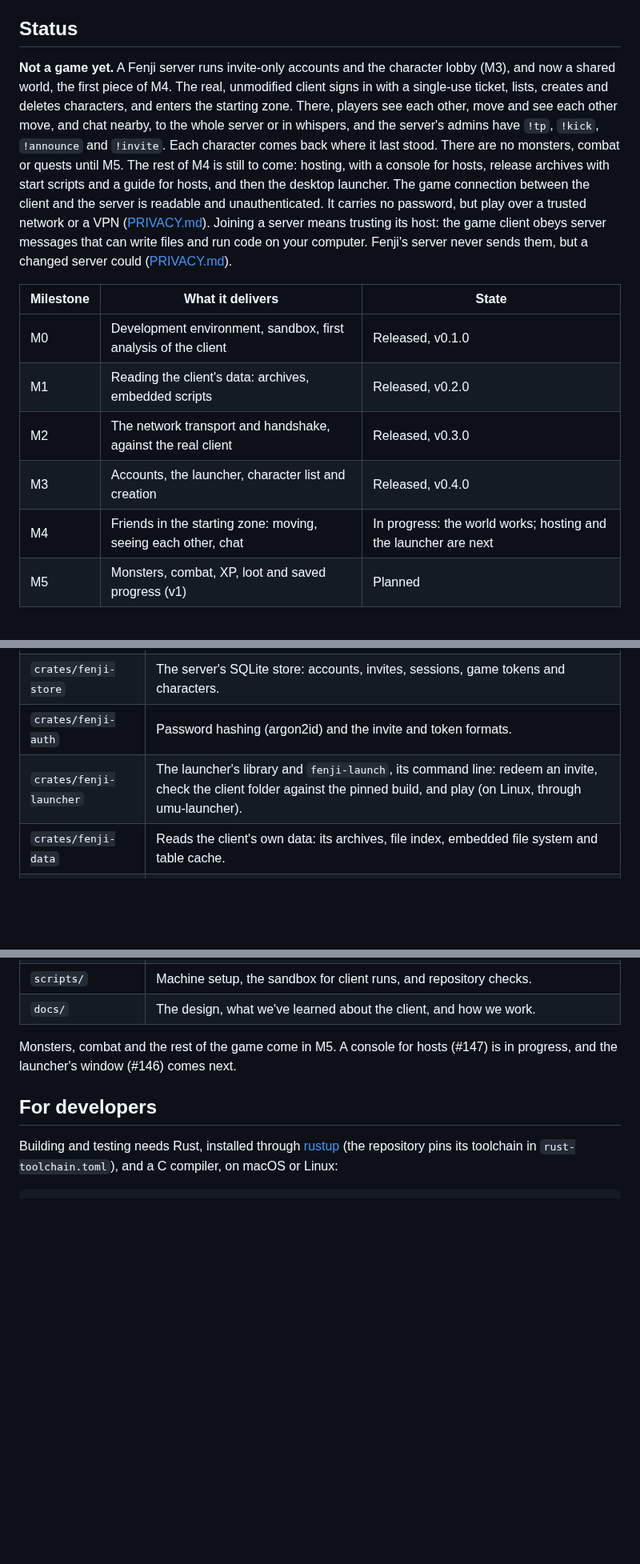
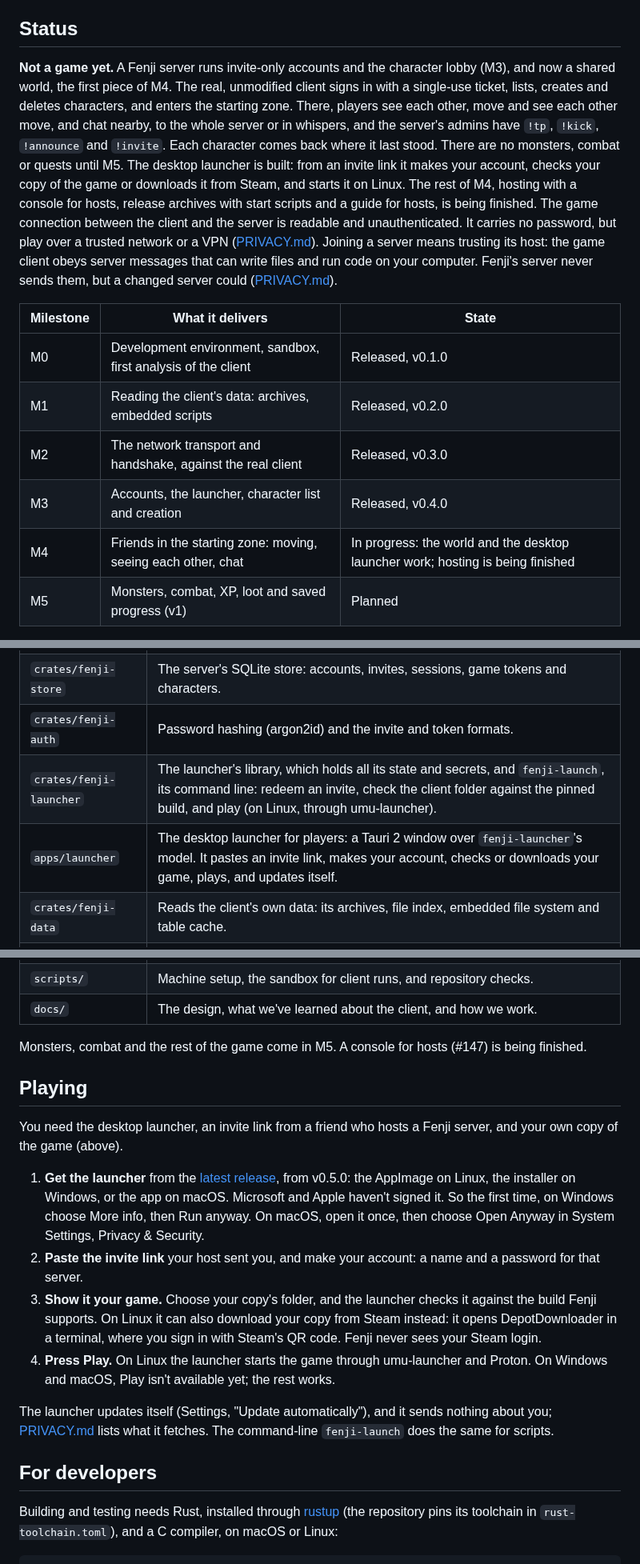
Before and after one commit to theintonerzero/fenji, a Markdown page: README.md, 3 parts joined by grey strips. Shown at 80% size. GitHub-like rendering; blank space fills up the shorter version.

Commit message:
docs(launcher): how players get and use the launcher, and what it fetches
README.md gains Playing: the launcher from the release, the first open
on Windows and macOS, the invite link, the game folder or a Steam
download, and Play on Linux. PRIVACY.md lists what the desktop launcher
fetches (its update check and its two tools, from GitHub) and its local
log; the docs index points players to both.

Co-Authored-By: Claude Opus 5.5 <noreply@anthropic.com>

```diff
--- a/README.md
+++ b/README.md
@@ -9,7 +9,7 @@ All the protocol and format knowledge here comes from studying our own licensed
 
 ## Status
 
-**Not a game yet.** A Fenji server runs invite-only accounts and the character lobby (M3), and now a shared world, the first piece of M4. The real, unmodified client signs in with a single-use ticket, lists, creates and deletes characters, and enters the starting zone. There, players see each other, move and see each other move, and chat nearby, to the whole server or in whispers, and the server's admins have `!tp`, `!kick`, `!announce` and `!invite`. Each character comes back where it last stood. There are no monsters, combat or quests until M5. The rest of M4 is still to come: hosting, with a console for hosts, release archives with start scripts and a guide for hosts, and then the desktop launcher. The game connection between the client and the server is readable and unauthenticated. It carries no password, but play over a trusted network or a VPN ([PRIVACY.md](PRIVACY.md)). Joining a server means trusting its host: the game client obeys server messages that can write files and run code on your computer. Fenji's server never sends them, but a changed server could ([PRIVACY.md](PRIVACY.md#trusting-a-servers-host)).
+**Not a game yet.** A Fenji server runs invite-only accounts and the character lobby (M3), and now a shared world, the first piece of M4. The real, unmodified client signs in with a single-use ticket, lists, creates and deletes characters, and enters the starting zone. There, players see each other, move and see each other move, and chat nearby, to the whole server or in whispers, and the server's admins have `!tp`, `!kick`, `!announce` and `!invite`. Each character comes back where it last stood. There are no monsters, combat or quests until M5. The desktop launcher is built: from an invite link it makes your account, checks your copy of the game or downloads it from Steam, and starts it on Linux. The rest of M4, hosting with a console for hosts, release archives with start scripts and a guide for hosts, is being finished. The game connection between the client and the server is readable and unauthenticated. It carries no password, but play over a trusted network or a VPN ([PRIVACY.md](PRIVACY.md)). Joining a server means trusting its host: the game client obeys server messages that can write files and run code on your computer. Fenji's server never sends them, but a changed server could ([PRIVACY.md](PRIVACY.md#trusting-a-servers-host)).
 
 | Milestone | What it delivers | State |
 |---|---|---|
@@ -17,7 +17,7 @@ All the protocol and format knowledge here comes from studying our own licensed
 | M1 | Reading the client's data: archives, embedded scripts | Released, v0.2.0 |
 | M2 | The network transport and handshake, against the real client | Released, v0.3.0 |
 | M3 | Accounts, the launcher, character list and creation | Released, v0.4.0 |
-| M4 | Friends in the starting zone: moving, seeing each other, chat | In progress: the world works; hosting and the launcher are next |
+| M4 | Friends in the starting zone: moving, seeing each other, chat | In progress: the world and the desktop launcher work; hosting is being finished |
 | M5 | Monsters, combat, XP, loot and saved progress (v1) | Planned |
 
 The details are in the [design spec](docs/superpowers/specs/2026-10-11-fenji-design.md) and the [docs index](docs/README.md). Each milestone ends with a summary, such as [M2's](docs/re/m2-summary.md).
@@ -42,7 +42,8 @@ The details are in the [design spec](docs/superpowers/specs/2026-10-11-fenji-des
 | `crates/fenji-console` | The host console: live logs above and a command line below, full-screen in a terminal or as plain lines, and what a server and its consoles say to each other. |
 | `crates/fenji-store` | The server's SQLite store: accounts, invites, sessions, game tokens and characters. |
 | `crates/fenji-auth` | Password hashing (argon2id) and the invite and token formats. |
-| `crates/fenji-launcher` | The launcher's library and `fenji-launch`, its command line: redeem an invite, check the client folder against the pinned build, and play (on Linux, through umu-launcher). |
+| `crates/fenji-launcher` | The launcher's library, which holds all its state and secrets, and `fenji-launch`, its command line: redeem an invite, check the client folder against the pinned build, and play (on Linux, through umu-launcher). |
+| `apps/launcher` | The desktop launcher for players: a Tauri 2 window over `fenji-launcher`'s model. It pastes an invite link, makes your account, checks or downloads your game, plays, and updates itself. |
 | `crates/fenji-data` | Reads the client's own data: its archives, file index, embedded file system and table cache. |
 | `crates/fenji-oodle` | An open decoder for the Oodle Kraken compression of the client's archives: a safe Rust port of [ooz](https://github.com/powzix/ooz), GPL-3.0-or-later. |
 | `crates/fenji-lua` | The client's Lua 5.3 dialect: parser, disassembler, normaliser. |
@@ -50,7 +51,18 @@ The details are in the [design spec](docs/superpowers/specs/2026-10-11-fenji-des
 | `scripts/` | Machine setup, the sandbox for client runs, and repository checks. |
 | `docs/` | The design, what we've learned about the client, and how we work. |
 
-Monsters, combat and the rest of the game come in M5. A console for hosts (#147) is in progress, and the launcher's window (#146) comes next.
+Monsters, combat and the rest of the game come in M5. A console for hosts (#147) is being finished.
+
+## Playing
+
+You need the desktop launcher, an invite link from a friend who hosts a Fenji server, and your own copy of the game (above).
+
+1. **Get the launcher** from the [latest release](https://github.com/theintonerzero/fenji/releases/latest), from v0.5.0: the AppImage on Linux, the installer on Windows, or the app on macOS. Microsoft and Apple haven't signed it. So the first time, on Windows choose More info, then Run anyway. On macOS, open it once, then choose Open Anyway in System Settings, Privacy & Security.
+2. **Paste the invite link** your host sent you, and make your account: a name and a password for that server.
+3. **Show it your game.** Choose your copy's folder, and the launcher checks it against the build Fenji supports. On Linux it can also download your copy from Steam instead: it opens DepotDownloader in a terminal, where you sign in with Steam's QR code. Fenji never sees your Steam login.
+4. **Press Play.** On Linux the launcher starts the game through umu-launcher and Proton. On Windows and macOS, Play isn't available yet; the rest works.
+
+The launcher updates itself (Settings, "Update automatically"), and it sends nothing about you; [PRIVACY.md](PRIVACY.md) lists what it fetches. The command-line `fenji-launch` does the same for scripts.
 
 ## For developers
 
```
Also changed, not shown: PRIVACY.md (+8 -2 lines), docs/README.md (+2 -0 lines).
